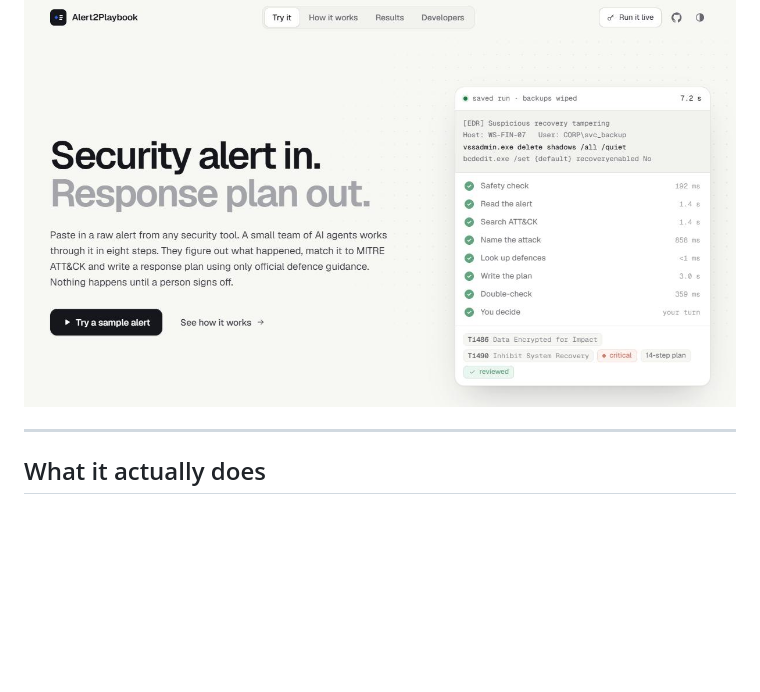
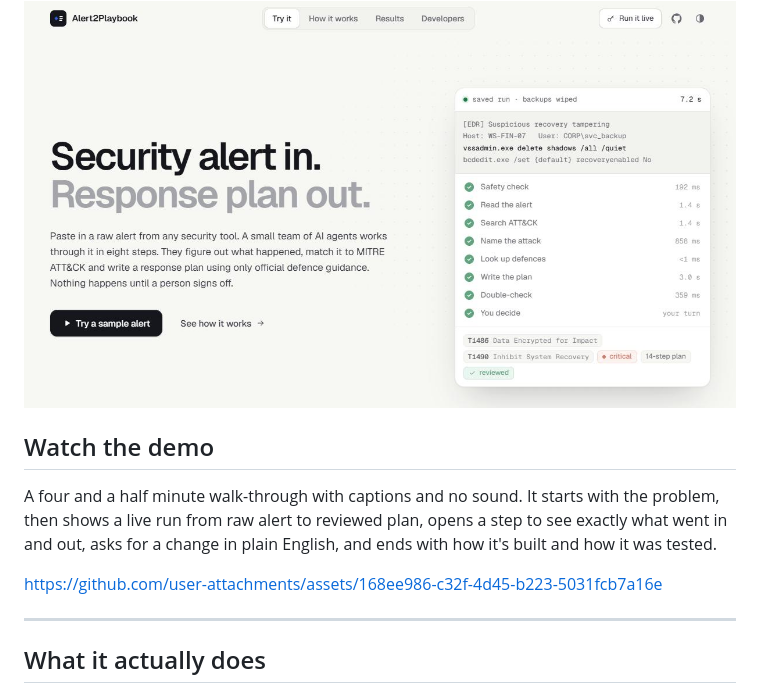
Before and after one commit to M-AbubakarNadeem/Alert2Playbook, a Markdown page: README.md, the part around the change. Rendered like a GitHub page; blank space fills up the shorter version.

Commit message:
Add the demo video to the README
A captioned walk-through of a live run, the step panel, a change request
and how it's built, placed under the screenshot at the top.

Co-Authored-By: Claude Opus 5.5 <noreply@anthropic.com>

```diff
--- a/README.md
+++ b/README.md
@@ -23,6 +23,12 @@ It takes about seven seconds, and every step shows its work.
 <img src="docs/screenshots/hero.png" alt="The Alert2Playbook home page, with a saved run replaying on the right" width="100%">
 
 </div>
+
+## Watch the demo
+
+A four and a half minute walk-through with captions and no sound. It starts with the problem, then shows a live run from raw alert to reviewed plan, opens a step to see exactly what went in and out, asks for a change in plain English, and ends with how it's built and how it was tested.
+
+https://github.com/user-attachments/assets/168ee986-c32f-4d45-b223-5031fcb7a16e
 
 ---
 
```
